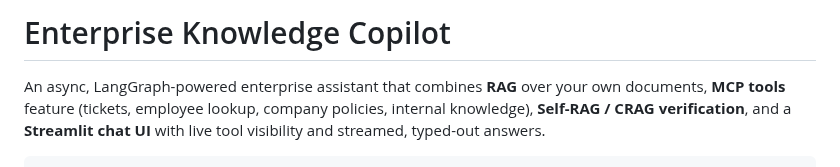
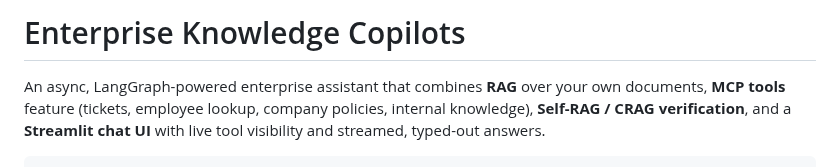
Before and after one commit to ash-iiiiish/Enterprise-Knowledge-Copilot, a Markdown page: README.md, the part around the change. GitHub-like rendering.

```diff
--- a/README.md
+++ b/README.md
@@ -1,4 +1,4 @@
-# Enterprise Knowledge Copilot
+# Enterprise Knowledge Copilots
 
 An async, LangGraph-powered enterprise assistant that combines **RAG** over
 your own documents, **MCP tools** feature (tickets, employee lookup, company
```
